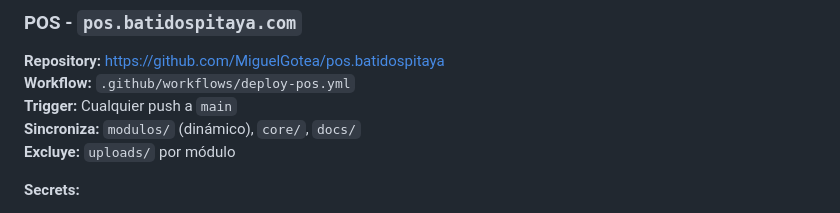
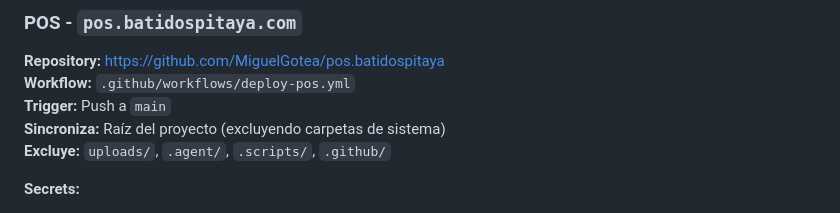
Before and after one commit to MiguelGotea/talento.batidospitaya, a Markdown page: docs/DEPLOY_SETUP.md, the part around the change. GitHub-like rendering.

```diff
--- a/docs/DEPLOY_SETUP.md
+++ b/docs/DEPLOY_SETUP.md
@@ -115,9 +115,9 @@ La clave privada se encuentra configurada en el servidor Hostinger. Para obtener
 
 **Repository:** https://github.com/MiguelGotea/pos.batidospitaya
 **Workflow:** `.github/workflows/deploy-pos.yml`
-**Trigger:** Cualquier push a `main`
-**Sincroniza:** `modulos/` (dinámico), `core/`, `docs/`
-**Excluye:** `uploads/` por módulo
+**Trigger:** Push a `main`
+**Sincroniza:** Raíz del proyecto (excluyendo carpetas de sistema)
+**Excluye:** `uploads/`, `.agent/`, `.scripts/`, `.github/`
 
 **Secrets:**
 - `HOSTINGER_SSH_KEY`: Clave privada compartida
```
